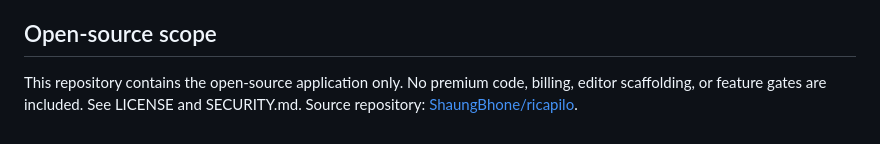
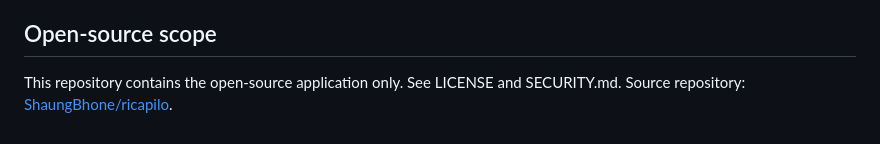
Before and after one commit to ShaungBhone/ricapilo, a Markdown page: README.md, the part around the change. GitHub-like rendering.

Commit message:
Remove mention of premium features from README.md

```diff
--- a/README.md
+++ b/README.md
@@ -118,4 +118,4 @@ Back up PostgreSQL, the media volume, and APP_KEY securely together. The rendere
 
 ## Open-source scope
 
-This repository contains the open-source application only. No premium code, billing, editor scaffolding, or feature gates are included. See LICENSE and SECURITY.md. Source repository: [ShaungBhone/ricapilo](https://github.com/ShaungBhone/ricapilo).
+This repository contains the open-source application only. See LICENSE and SECURITY.md. Source repository: [ShaungBhone/ricapilo](https://github.com/ShaungBhone/ricapilo).
```
